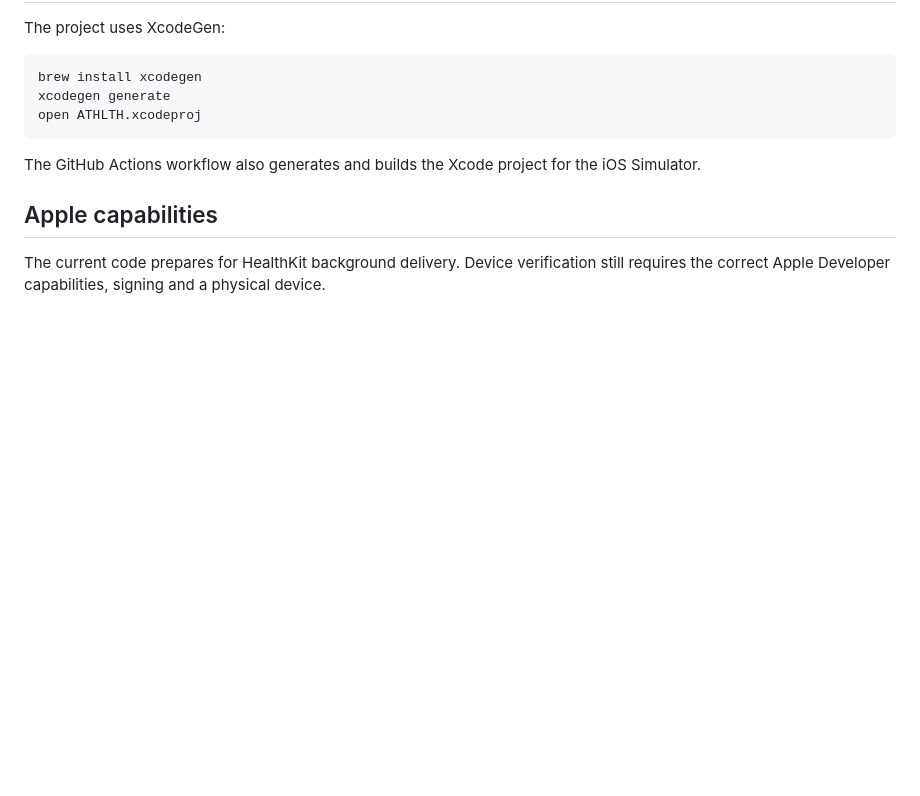
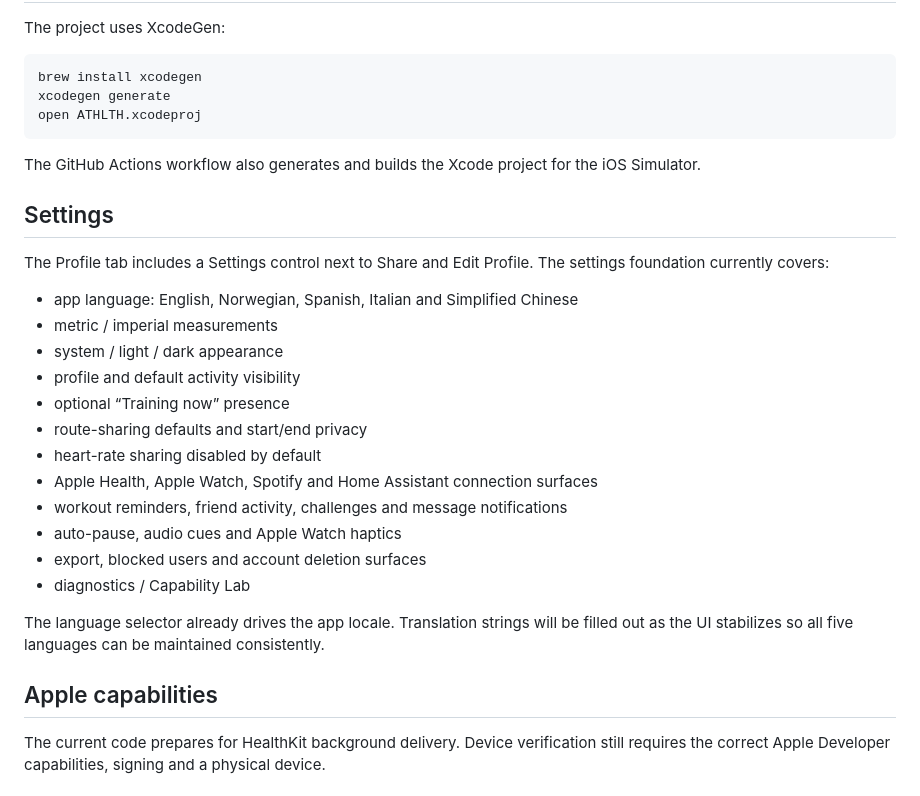
Before and after one commit to Wesc-9/ATHLTH, a Markdown page: README.md, the part around the change. Drawn GitHub-style; blank space fills up the shorter version.

Commit message:
Document ATHLTH settings and privacy controls

```diff
--- a/README.md
+++ b/README.md
@@ -95,6 +95,25 @@ open ATHLTH.xcodeproj
 
 The GitHub Actions workflow also generates and builds the Xcode project for the iOS Simulator.
 
+## Settings
+
+The Profile tab includes a Settings control next to Share and Edit Profile. The settings foundation currently covers:
+
+- app language: English, Norwegian, Spanish, Italian and Simplified Chinese
+- metric / imperial measurements
+- system / light / dark appearance
+- profile and default activity visibility
+- optional “Training now” presence
+- route-sharing defaults and start/end privacy
+- heart-rate sharing disabled by default
+- Apple Health, Apple Watch, Spotify and Home Assistant connection surfaces
+- workout reminders, friend activity, challenges and message notifications
+- auto-pause, audio cues and Apple Watch haptics
+- export, blocked users and account deletion surfaces
+- diagnostics / Capability Lab
+
+The language selector already drives the app locale. Translation strings will be filled out as the UI stabilizes so all five languages can be maintained consistently.
+
 ## Apple capabilities
 
 The current code prepares for HealthKit background delivery. Device verification still requires the correct Apple Developer capabilities, signing and a physical device.
```
